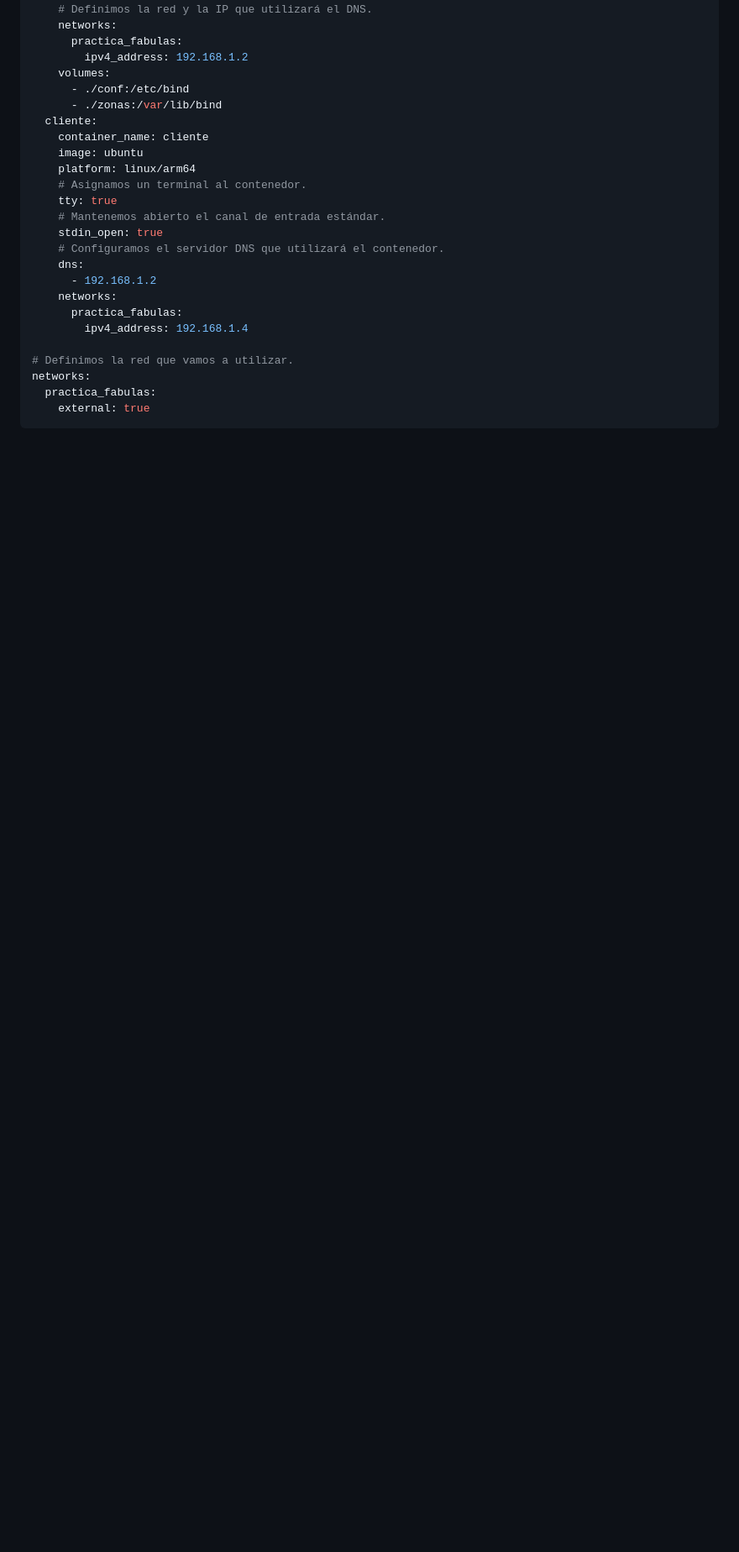
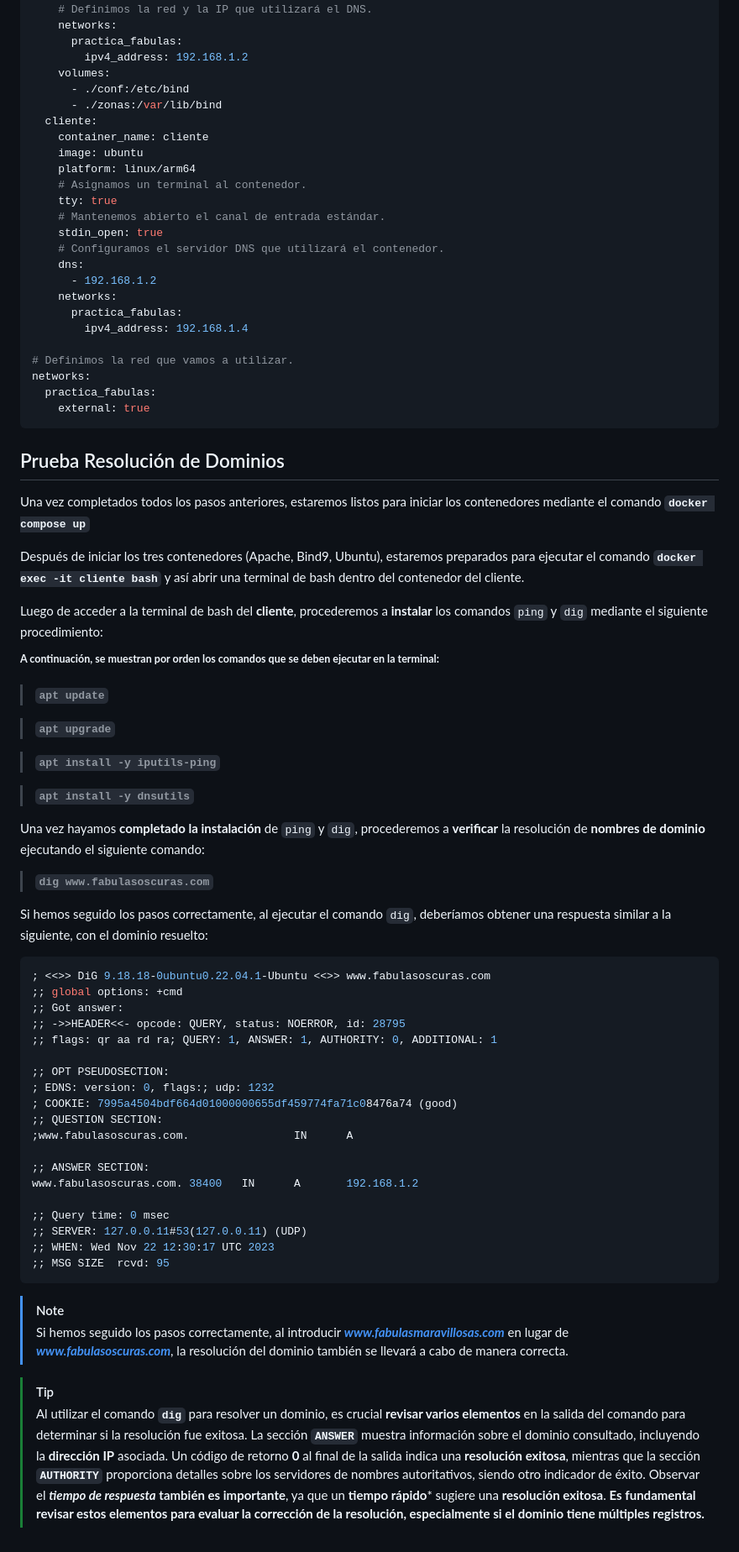
Before and after one commit to oskirove/Instalaci-n-de-Apache-Virtual-Host, a Markdown page: README.md, the part around the change printed below. Shown: that part at 84% size. Drawn GitHub-style; blank space fills up the shorter version.

Commit message:
Comprobamos-que-los-dominios-se-resuelven-documentacion-README

````diff
--- a/README.md
+++ b/README.md
@@ -313,3 +314,53 @@ networks:
   practica_fabulas:
     external: true
 ```
+## Prueba Resolución de Dominios
+
+Una vez completados todos los pasos anteriores, estaremos listos para iniciar los contenedores mediante el comando **`docker compose up`**
+
+Después de iniciar los tres contenedores (Apache, Bind9, Ubuntu), estaremos preparados para ejecutar el comando **`docker exec -it cliente bash`** y así abrir una terminal de bash dentro del contenedor del cliente.
+
+Luego de acceder a la terminal de bash del **cliente**, procederemos a **instalar** los comandos `ping` y `dig` mediante el siguiente procedimiento:
+
+<sup>**A continuación, se muestran por orden los comandos que se deben ejecutar en la terminal:**</sup>
+
+> **`apt update`**
+
+> **`apt upgrade`**
+
+> **`apt install -y iputils-ping`**
+
+> **`apt install -y dnsutils`**
+
+Una vez hayamos **completado la instalación** de `ping` y `dig`, procederemos a **verificar** la resolución de **nombres de dominio** ejecutando el siguiente comando:
+
+> **`dig www.fabulasoscuras.com`**
+
+Si hemos seguido los pasos correctamente, al ejecutar el comando `dig`, deberíamos obtener una respuesta similar a la siguiente, con el dominio resuelto:
+
+```bash
+; <<>> DiG 9.18.18-0ubuntu0.22.04.1-Ubuntu <<>> www.fabulasoscuras.com
+;; global options: +cmd
+;; Got answer:
+;; ->>HEADER<<- opcode: QUERY, status: NOERROR, id: 28795
+;; flags: qr aa rd ra; QUERY: 1, ANSWER: 1, AUTHORITY: 0, ADDITIONAL: 1
+
+;; OPT PSEUDOSECTION:
+; EDNS: version: 0, flags:; udp: 1232
+; COOKIE: 7995a4504bdf664d01000000655df459774fa71c08476a74 (good)
+;; QUESTION SECTION:
+;www.fabulasoscuras.com.                IN      A
+
+;; ANSWER SECTION:
+www.fabulasoscuras.com. 38400   IN      A       192.168.1.2
+
+;; Query time: 0 msec
+;; SERVER: 127.0.0.11#53(127.0.0.11) (UDP)
+;; WHEN: Wed Nov 22 12:30:17 UTC 2023
+;; MSG SIZE  rcvd: 95
+```
+>[!NOTE]
+> Si hemos seguido los pasos correctamente, al introducir ***www.fabulasmaravillosas.com*** en lugar de ***www.fabulasoscuras.com***, la resolución del dominio también se llevará a cabo de manera correcta.
+
+>[!TIP]
+> Al utilizar el comando **`dig`** para resolver un dominio, es crucial **revisar varios elementos** en la salida del comando para determinar si la resolución fue exitosa. La sección **`ANSWER`** muestra información sobre el dominio consultado, incluyendo la **dirección IP** asociada. Un código de retorno **0** al final de la salida indica una **resolución exitosa**, mientras que la sección **`AUTHORITY`** proporciona detalles sobre los servidores de nombres autoritativos, siendo otro indicador de éxito. Observar el ***tiempo de respuesta* también es importante**, ya que un **tiempo rápido*** sugiere una **resolución exitosa**. **Es fundamental revisar estos elementos para evaluar la corrección de la resolución, especialmente si el dominio tiene múltiples registros.**
````
Also changed, not shown: other parts of README.md (+1 -0 lines).
